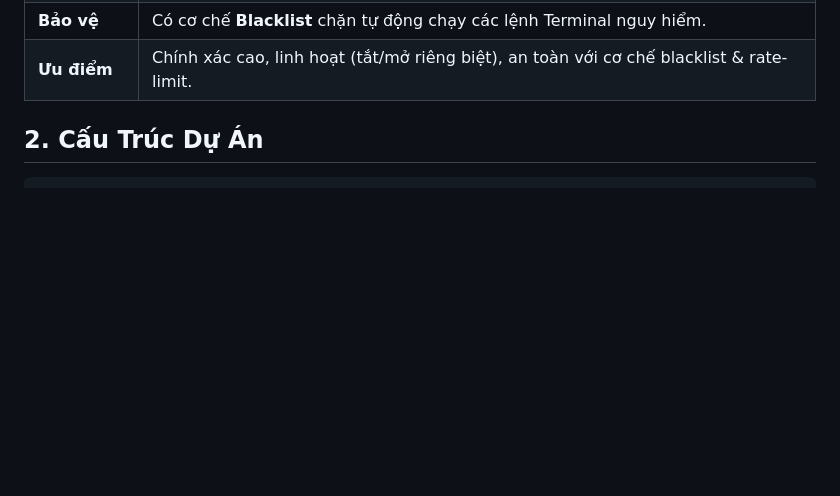
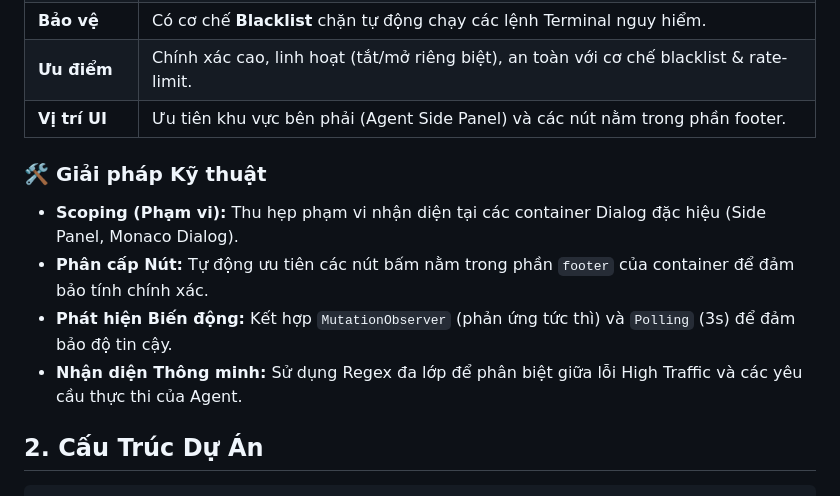
Before and after one commit to songoku14/antigravity-auto-click, a Markdown page: README.md, the part around the change. Drawn GitHub-style; blank space fills up the shorter version.

Commit message:
mo tả vị trí của dialog cần xử lý

```diff
--- a/README.md
+++ b/README.md
@@ -18,6 +18,14 @@ Verify your setup via the **Testing Lab** (Option 2 in CLI menu):
 | **Tính năng** | **Auto-Retry**: Click "Retry" khi gặp lỗi High Traffic.<br>**Auto-Accept**: Tự động click "Run", "Accept", v.v. (Hỗ trợ phân loại: Terminal, Review, System). |
 | **Bảo vệ** | Có cơ chế **Blacklist** chặn tự động chạy các lệnh Terminal nguy hiểm. |
 | **Ưu điểm** | Chính xác cao, linh hoạt (tắt/mở riêng biệt), an toàn với cơ chế blacklist & rate-limit. |
+| **Vị trí UI** | Ưu tiên khu vực bên phải (Agent Side Panel) và các nút nằm trong phần footer. |
+
+### 🛠️ Giải pháp Kỹ thuật
+
+- **Scoping (Phạm vi):** Thu hẹp phạm vi nhận diện tại các container Dialog đặc hiệu (Side Panel, Monaco Dialog).
+- **Phân cấp Nút:** Tự động ưu tiên các nút bấm nằm trong phần `footer` của container để đảm bảo tính chính xác.
+- **Phát hiện Biến động:** Kết hợp `MutationObserver` (phản ứng tức thì) và `Polling` (3s) để đảm bảo độ tin cậy.
+- **Nhận diện Thông minh:** Sử dụng Regex đa lớp để phân biệt giữa lỗi High Traffic và các yêu cầu thực thi của Agent.
 
 ## 2. Cấu Trúc Dự Án
 
```
